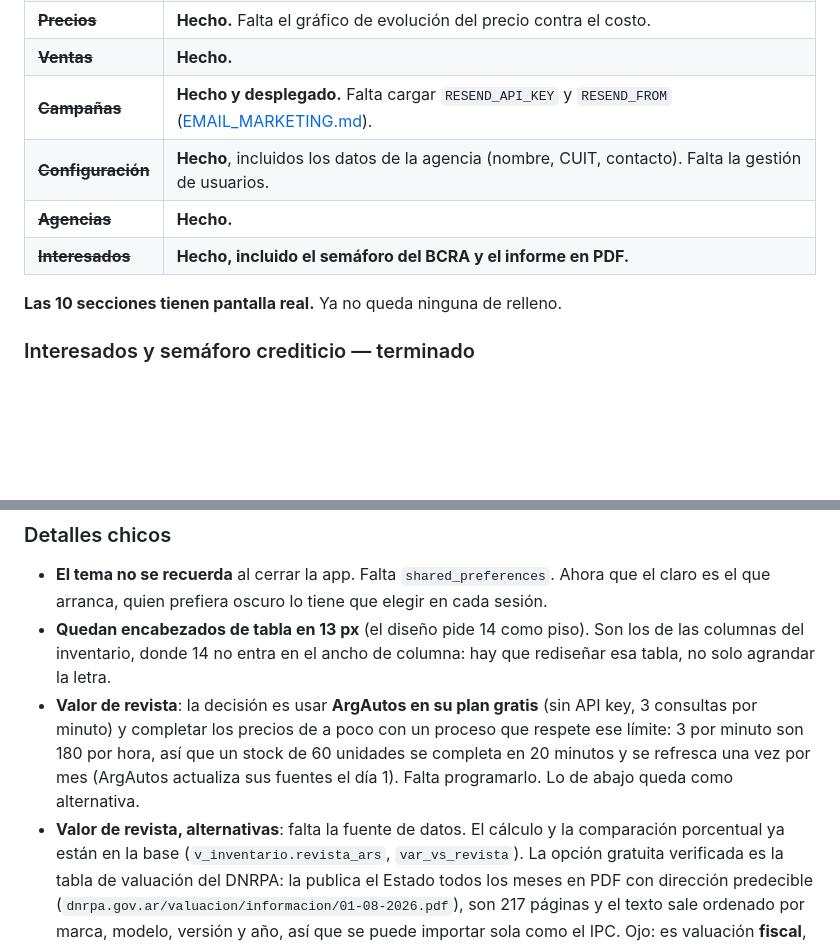
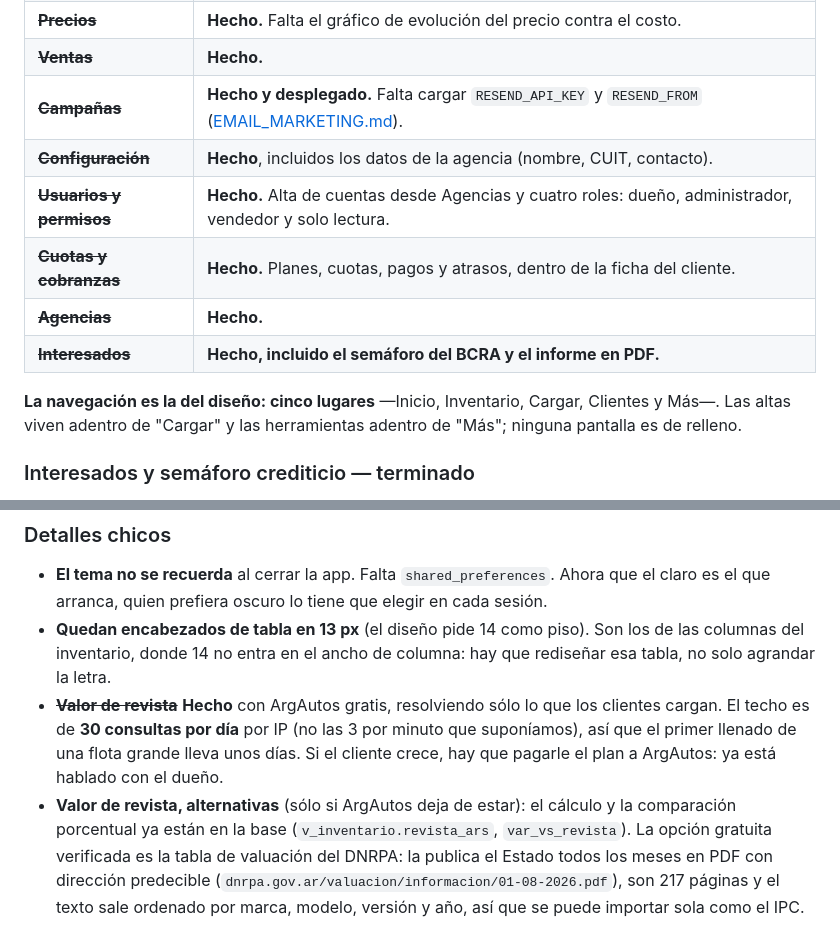
Before and after one commit to Alvaro-gonzalez05/MI_AGENCIA, a Markdown page: docs/PENDIENTE.md, 2 parts joined by grey strips. GitHub-like rendering; blank space fills up the shorter version.

```diff
--- a/docs/PENDIENTE.md
+++ b/docs/PENDIENTE.md
@@ -137,11 +179,15 @@ Android y web funcionan sin nada de esto.
 | ~~**Precios**~~ | **Hecho.** Falta el gráfico de evolución del precio contra el costo. |
 | ~~**Ventas**~~ | **Hecho.** |
 | ~~**Campañas**~~ | **Hecho y desplegado.** Falta cargar `RESEND_API_KEY` y `RESEND_FROM` ([EMAIL_MARKETING.md](EMAIL_MARKETING.md)). |
-| ~~**Configuración**~~ | **Hecho**, incluidos los datos de la agencia (nombre, CUIT, contacto). Falta la gestión de usuarios. |
+| ~~**Configuración**~~ | **Hecho**, incluidos los datos de la agencia (nombre, CUIT, contacto). |
+| ~~**Usuarios y permisos**~~ | **Hecho.** Alta de cuentas desde Agencias y cuatro roles: dueño, administrador, vendedor y solo lectura. |
+| ~~**Cuotas y cobranzas**~~ | **Hecho.** Planes, cuotas, pagos y atrasos, dentro de la ficha del cliente. |
 | ~~**Agencias**~~ | **Hecho.** |
 | ~~**Interesados**~~ | **Hecho, incluido el semáforo del BCRA y el informe en PDF.** |
 
-**Las 10 secciones tienen pantalla real.** Ya no queda ninguna de relleno.
+**La navegación es la del diseño: cinco lugares** —Inicio, Inventario,
+Cargar, Clientes y Más—. Las altas viven adentro de "Cargar" y las
+herramientas adentro de "Más"; ninguna pantalla es de relleno.
 
 ### Interesados y semáforo crediticio — terminado
 
@@ -198,13 +244,12 @@ consumirse desde Edge Functions, nunca desde la app.
 - **Quedan encabezados de tabla en 13 px** (el diseño pide 14 como piso).
   Son los de las columnas del inventario, donde 14 no entra en el ancho de
   columna: hay que rediseñar esa tabla, no solo agrandar la letra.
-- **Valor de revista**: la decisión es usar **ArgAutos en su plan gratis**
-  (sin API key, 3 consultas por minuto) y completar los precios de a poco con
-  un proceso que respete ese límite: 3 por minuto son 180 por hora, así que
-  un stock de 60 unidades se completa en 20 minutos y se refresca una vez por
-  mes (ArgAutos actualiza sus fuentes el día 1). Falta programarlo. Lo de
-  abajo queda como alternativa.
-- **Valor de revista, alternativas**: falta la fuente de datos. El cálculo y la comparación
+- ~~**Valor de revista**~~ **Hecho** con ArgAutos gratis, resolviendo sólo lo
+  que los clientes cargan. El techo es de **30 consultas por día** por IP (no
+  las 3 por minuto que suponíamos), así que el primer llenado de una flota
+  grande lleva unos días. Si el cliente crece, hay que pagarle el plan a
+  ArgAutos: ya está hablado con el dueño.
+- **Valor de revista, alternativas** (sólo si ArgAutos deja de estar): el cálculo y la comparación
   porcentual ya están en la base (`v_inventario.revista_ars`,
   `var_vs_revista`). La opción gratuita verificada es la tabla de valuación
   del DNRPA: la publica el Estado todos los meses en PDF con dirección
```
Also changed, not shown: other parts of docs/PENDIENTE.md (+45 -3 lines).
